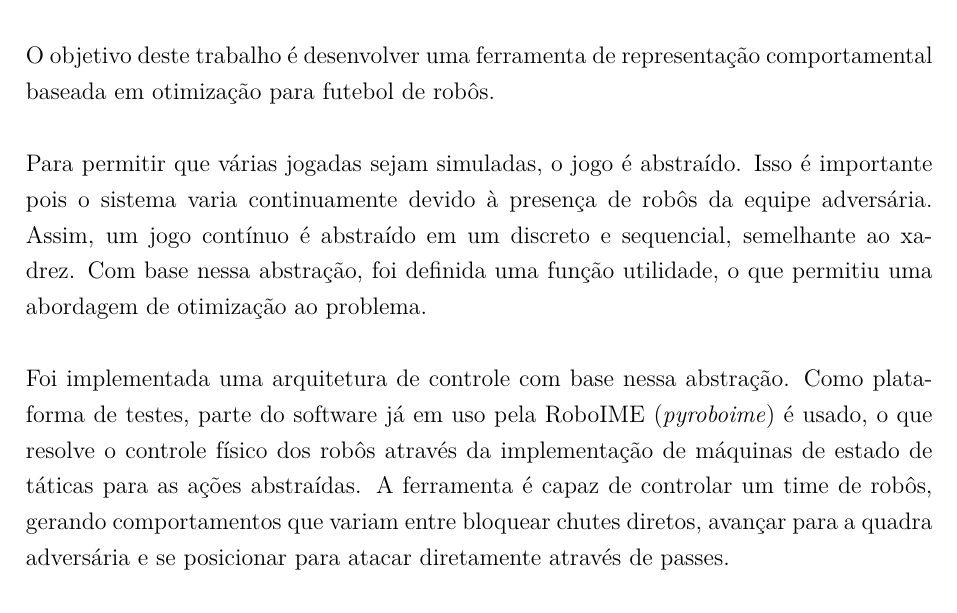
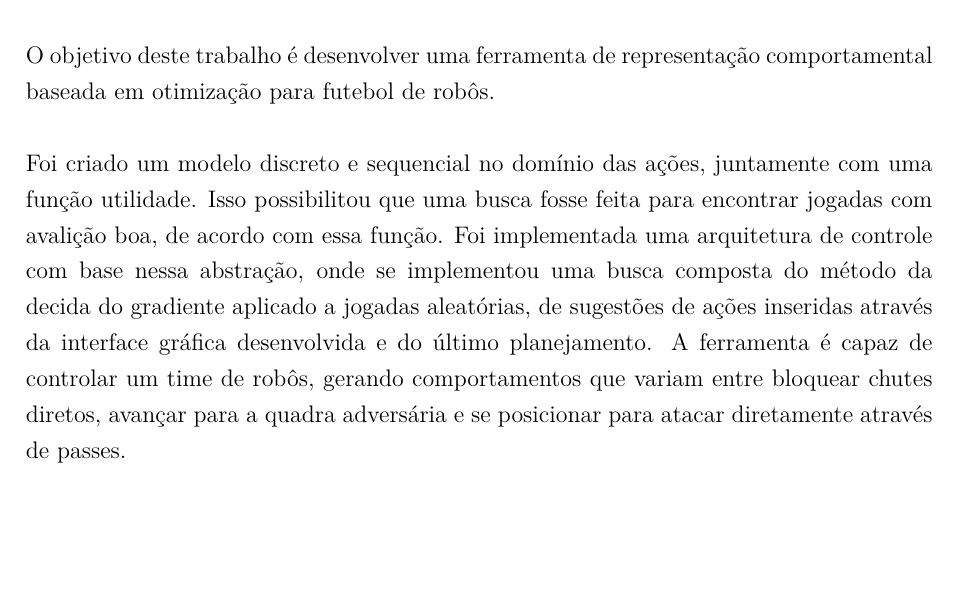
Before and after one commit to VBmgk/pfc-jan-bramigk, a LaTeX thesis (relatorio.tex, which reads doc/resumo.tex): part of page 5 of 62, cut so that both start at the same text, the shorter picture padded with empty space. Compiled offline with pdfLaTeX.

Commit message:
Fix & Update: resumo

```diff
--- a/doc/resumo.tex
+++ b/doc/resumo.tex
@@ -17,17 +17,14 @@
   O objetivo deste trabalho é desenvolver uma ferramenta de representação
   comportamental baseada em otimização para futebol de robôs.
 
-  Para permitir que várias jogadas sejam simuladas, o jogo é abstraído.  Isso é
-  importante pois o sistema varia continuamente devido à presença de robôs da
-  equipe adversária.  Assim, um jogo contínuo é abstraído em um discreto e
-  sequencial, semelhante ao xadrez.  Com base nessa abstração, foi definida uma
-  função utilidade, o que permitiu uma abordagem de otimização ao problema.
-
-  Foi implementada uma arquitetura de controle com base nessa abstração.  Como
-  plataforma de testes, parte do software já em uso pela RoboIME
-  (\textit{pyroboime}) é usado, o que resolve o controle físico dos robôs
-  através da implementação de máquinas de estado de táticas para as ações
-  abstraídas.  A ferramenta é capaz de controlar um time de robôs, gerando
+  Foi criado um modelo discreto e sequencial no domínio das ações,
+  juntamente com uma função utilidade. Isso possibilitou que uma busca
+  fosse feita para encontrar jogadas com avalição boa, de acordo com
+  essa função. Foi implementada uma arquitetura de controle com base
+  nessa abstração, onde se implementou uma busca composta do método da decida
+  do gradiente aplicado a jogadas aleatórias, de sugestões de ações inseridas
+  através da interface gráfica desenvolvida e do último planejamento.
+  A ferramenta é capaz de controlar um time de robôs, gerando
   comportamentos que variam entre bloquear chutes diretos, avançar para a quadra
   adversária e se posicionar para atacar diretamente através de passes.
 
```
Also changed, not shown: relatorio.tex (+0 -1 lines), doc/resumo.tex (8 more changed lines).
